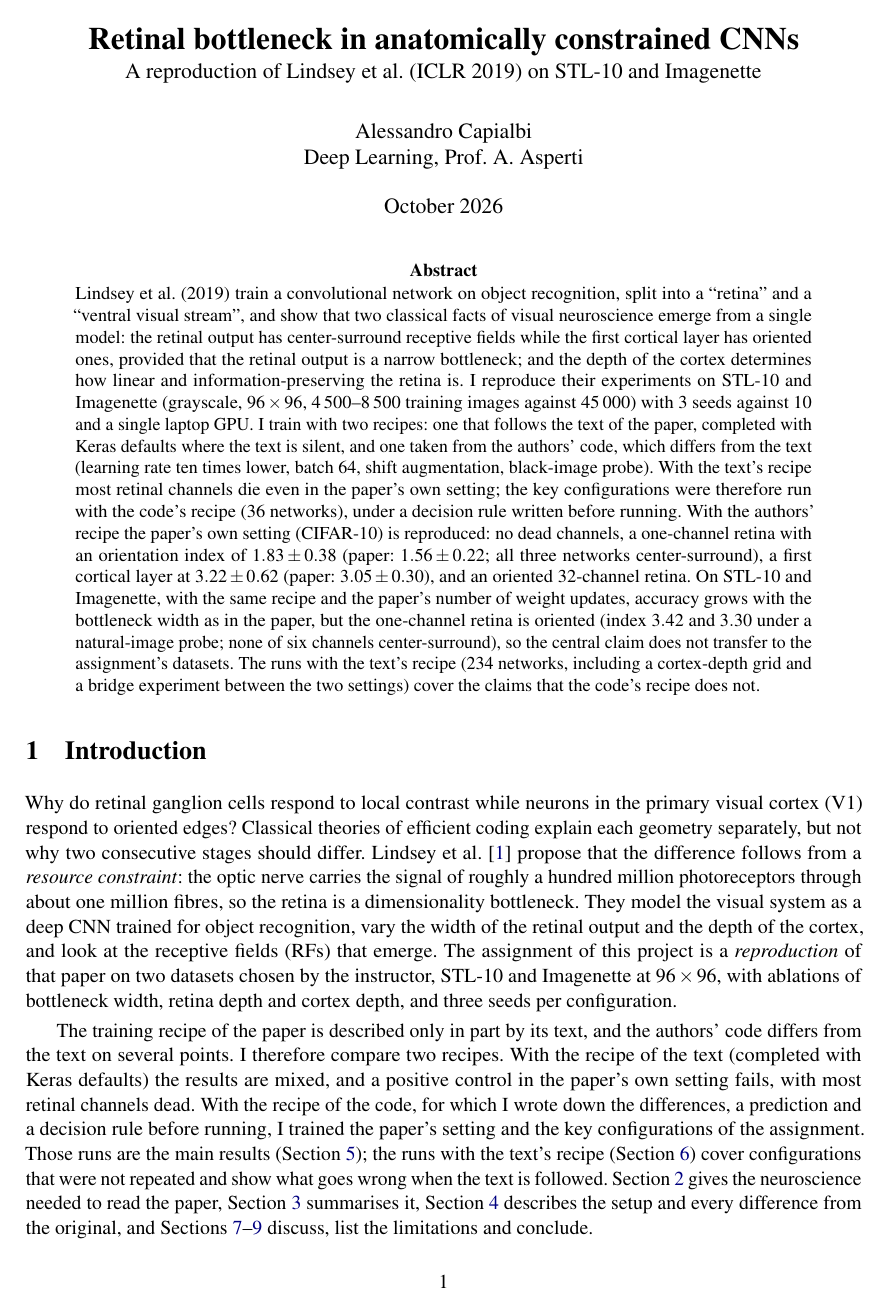
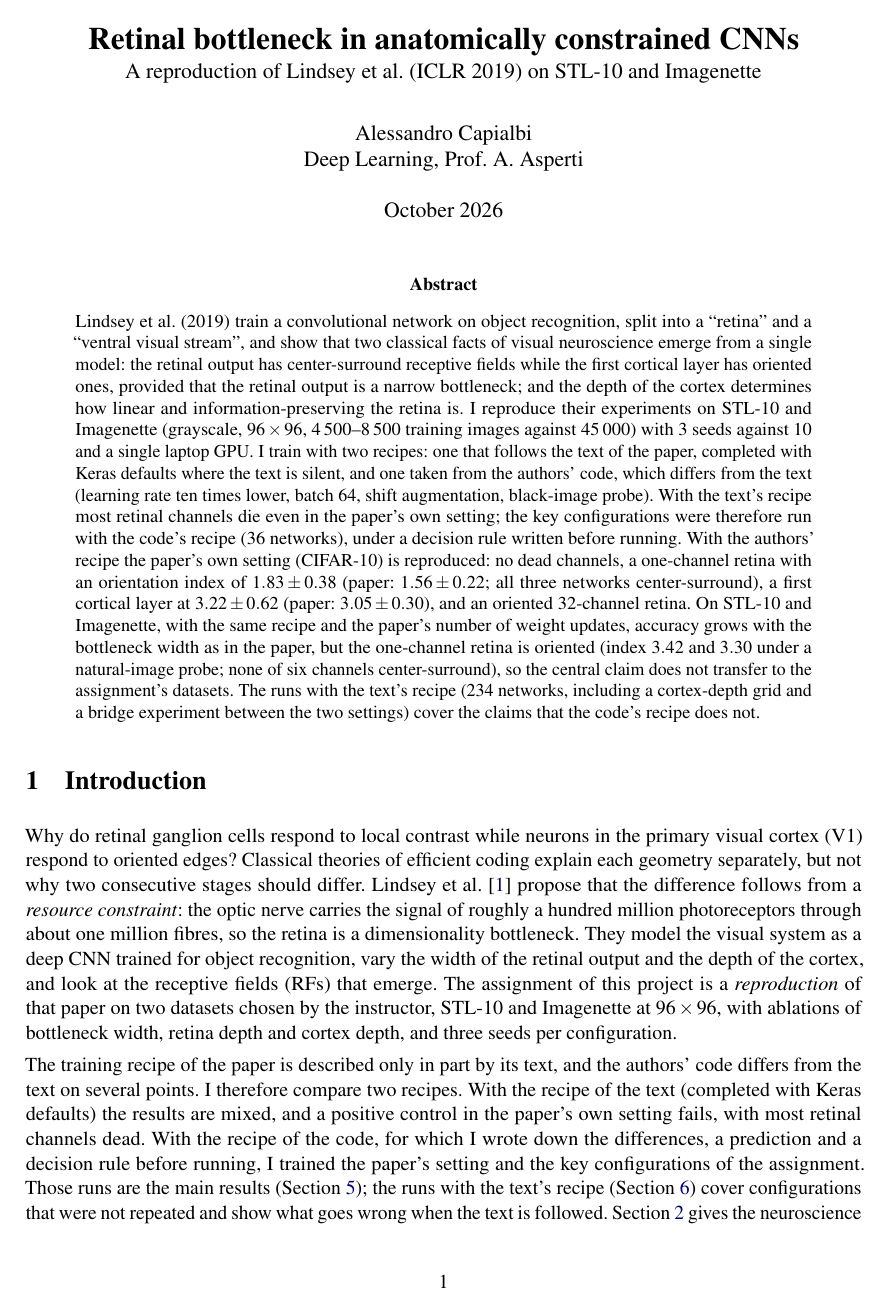
Before and after one commit to capialbino/dl-retina-bottleneck, a LaTeX paper (report/report.tex): page 1 of 11. Compiled offline with pdfLaTeX.

Commit message:
Report: no paragraph indent (paragraphs separated by space)
Co-Authored-By: Claude Opus 5.5 <noreply@anthropic.com>

```diff
--- a/report/report.tex
+++ b/report/report.tex
@@ -10,7 +10,8 @@
 \usepackage[font=small,labelfont=bf]{caption}
 \usepackage[colorlinks=true,linkcolor=blue!50!black,citecolor=blue!50!black,urlcolor=blue!50!black]{hyperref}
 \setlist{itemsep=2pt,topsep=3pt}
-\setlength{\parskip}{3pt}
+\setlength{\parskip}{4pt}
+\setlength{\parindent}{0pt}
 \usepackage{microtype}
 \frenchspacing
 \newcommand{\NBN}{N_{\mathrm{BN}}}
```
Also changed, not shown: report/report.pdf, 2 other files.
